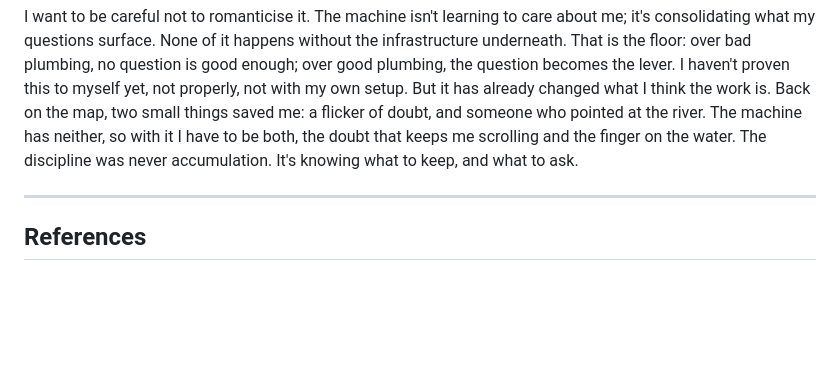
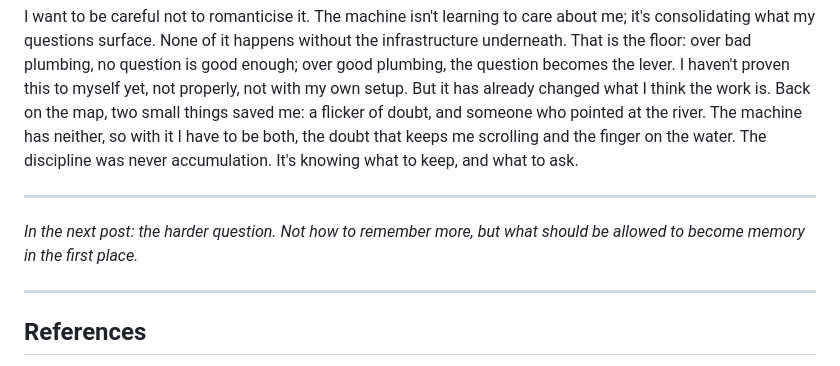
Before and after one commit to sterngold/the-symbiotic-mind, a Markdown page: src/posts/006-down-the-memory-river.md, the part around the change. GitHub-like rendering; blank space fills up the shorter version.

Commit message:
post(006): add teaser bridge to Essay 2
Co-Authored-By: Claude Sonnet 4.6 <noreply@anthropic.com>

```diff
--- a/src/posts/006-down-the-memory-river.md
+++ b/src/posts/006-down-the-memory-river.md
@@ -42,6 +42,10 @@ I want to be careful not to romanticise it. The machine isn't learning to care a
 
 ---
 
+*In the next post: the harder question. Not how to remember more, but what should be allowed to become memory in the first place.*
+
+---
+
 ## References
 
 1. Nørby, S. (2015). *Why Forget? On the Adaptive Value of Memory Loss.* Perspectives on Psychological Science. DOI: 10.1177/1745691615596787 · PMID: 26385996.
```
